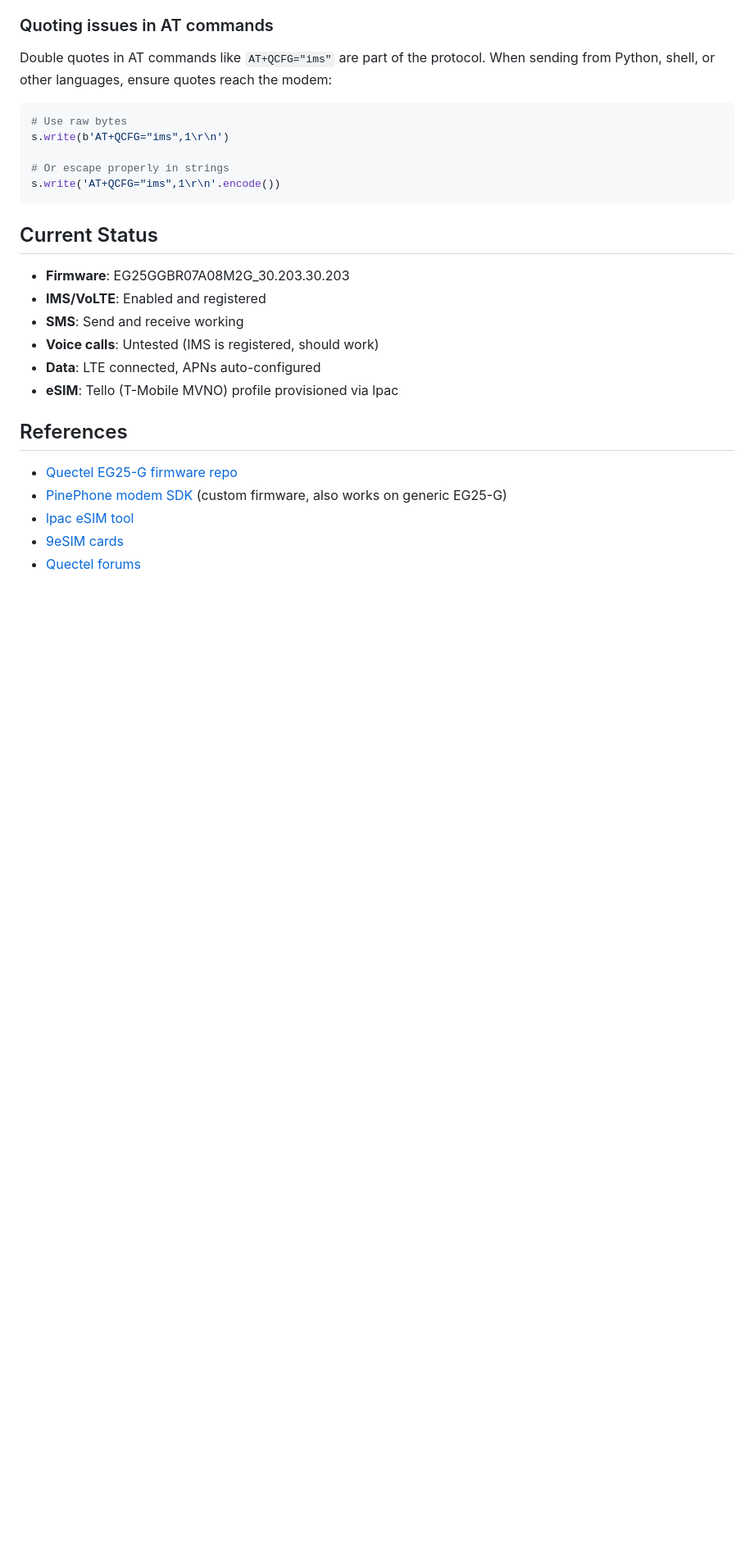
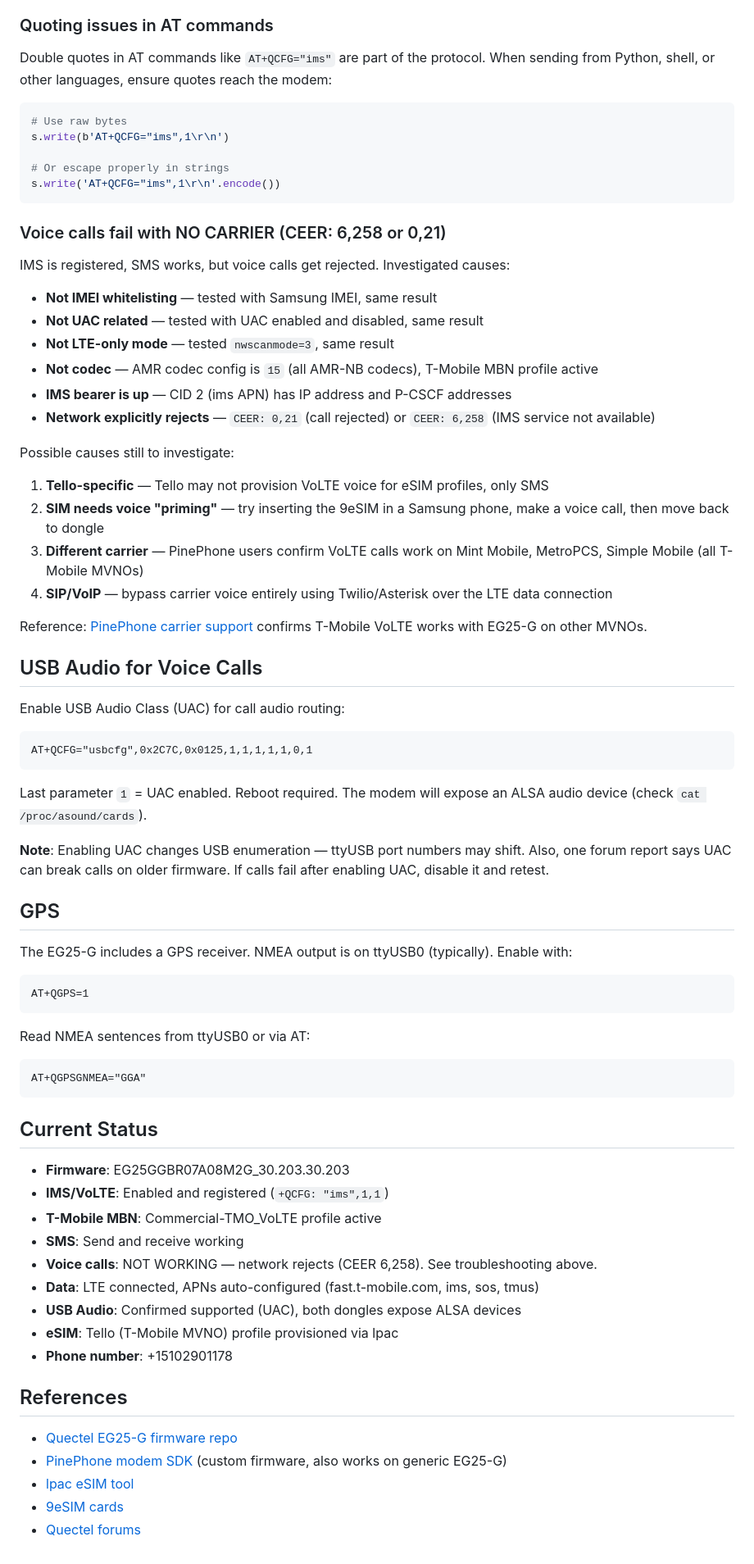
Before and after one commit to thisnick/otacon, a Markdown page: docs/voice-dongle-setup.md, the part around the change. Shown at 82% size. GitHub-like rendering; blank space fills up the shorter version.

Commit message:
Update voice dongle docs: voice calls blocked, USB audio, GPS, troubleshooting
Document voice call investigation (CEER 6,258 — network rejects),
USB Audio Class setup, GPS support, and detailed troubleshooting
for NO CARRIER issues. SMS confirmed working both directions.

Co-Authored-By: Claude Opus 4.6 (1M context) <noreply@anthropic.com>

````diff
--- a/docs/voice-dongle-setup.md
+++ b/docs/voice-dongle-setup.md
@@ -317,14 +317,61 @@ s.write(b'AT+QCFG="ims",1\r\n')
 s.write('AT+QCFG="ims",1\r\n'.encode())
 ```
 
+### Voice calls fail with NO CARRIER (CEER: 6,258 or 0,21)
+
+IMS is registered, SMS works, but voice calls get rejected. Investigated causes:
+
+- **Not IMEI whitelisting** — tested with Samsung IMEI, same result
+- **Not UAC related** — tested with UAC enabled and disabled, same result
+- **Not LTE-only mode** — tested `nwscanmode=3`, same result
+- **Not codec** — AMR codec config is `15` (all AMR-NB codecs), T-Mobile MBN profile active
+- **IMS bearer is up** — CID 2 (ims APN) has IP address and P-CSCF addresses
+- **Network explicitly rejects** — `CEER: 0,21` (call rejected) or `CEER: 6,258` (IMS service not available)
+
+Possible causes still to investigate:
+1. **Tello-specific** — Tello may not provision VoLTE voice for eSIM profiles, only SMS
+2. **SIM needs voice "priming"** — try inserting the 9eSIM in a Samsung phone, make a voice call, then move back to dongle
+3. **Different carrier** — PinePhone users confirm VoLTE calls work on Mint Mobile, MetroPCS, Simple Mobile (all T-Mobile MVNOs)
+4. **SIP/VoIP** — bypass carrier voice entirely using Twilio/Asterisk over the LTE data connection
+
+Reference: [PinePhone carrier support](https://wiki.pine64.org/wiki/PinePhone_Carrier_Support) confirms T-Mobile VoLTE works with EG25-G on other MVNOs.
+
+## USB Audio for Voice Calls
+
+Enable USB Audio Class (UAC) for call audio routing:
+
+```
+AT+QCFG="usbcfg",0x2C7C,0x0125,1,1,1,1,1,0,1
+```
+
+Last parameter `1` = UAC enabled. Reboot required. The modem will expose an ALSA audio device (check `cat /proc/asound/cards`).
+
+**Note**: Enabling UAC changes USB enumeration — ttyUSB port numbers may shift. Also, one forum report says UAC can break calls on older firmware. If calls fail after enabling UAC, disable it and retest.
+
+## GPS
+
+The EG25-G includes a GPS receiver. NMEA output is on ttyUSB0 (typically). Enable with:
+
+```
+AT+QGPS=1
+```
+
+Read NMEA sentences from ttyUSB0 or via AT:
+```
+AT+QGPSGNMEA="GGA"
+```
+
 ## Current Status
 
 - **Firmware**: EG25GGBR07A08M2G_30.203.30.203
-- **IMS/VoLTE**: Enabled and registered
+- **IMS/VoLTE**: Enabled and registered (`+QCFG: "ims",1,1`)
+- **T-Mobile MBN**: Commercial-TMO_VoLTE profile active
 - **SMS**: Send and receive working
-- **Voice calls**: Untested (IMS is registered, should work)
-- **Data**: LTE connected, APNs auto-configured
+- **Voice calls**: NOT WORKING — network rejects (CEER 6,258). See troubleshooting above.
+- **Data**: LTE connected, APNs auto-configured (fast.t-mobile.com, ims, sos, tmus)
+- **USB Audio**: Confirmed supported (UAC), both dongles expose ALSA devices
 - **eSIM**: Tello (T-Mobile MVNO) profile provisioned via lpac
+- **Phone number**: +15102901178
 
 ## References
 
````
